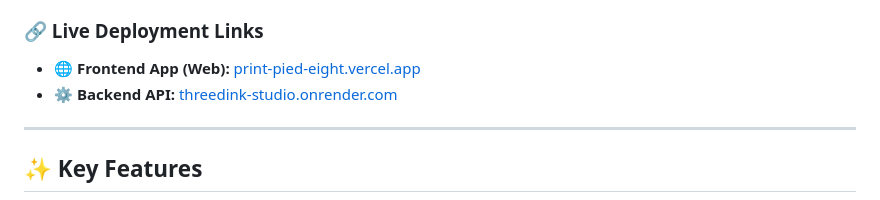
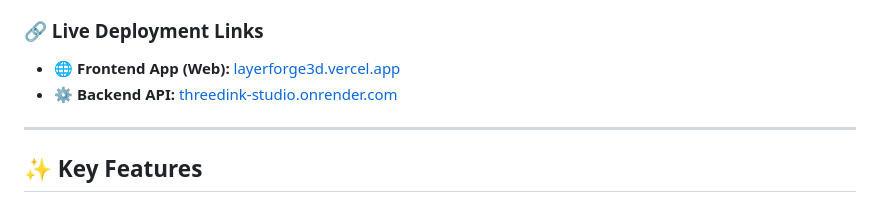
Before and after one commit to MihisaraNet/Ceylon-3D, a Markdown page: README.md, the part around the change. GitHub-like rendering.

Commit message:
Update frontend app link in README

```diff
--- a/README.md
+++ b/README.md
@@ -5,7 +5,7 @@
 Welcome to **LayerForge 3D**, a premium, end-to-end e-commerce and 3D printing service platform. This project leverages the **MERN stack** (MongoDB, Express, React Native, Node.js) to deliver a high-performance, visually stunning experience for both customers and administrators.
 
 ### 🔗 Live Deployment Links
-*   **🌐 Frontend App (Web):** [print-pied-eight.vercel.app](https://print-pied-eight.vercel.app)
+*   **🌐 Frontend App (Web):** [layerforge3d.vercel.app](https://layerforge3d.vercel.app/)
 *   **⚙️ Backend API:** [threedink-studio.onrender.com](https://threedink-studio.onrender.com)
 
 ---
```
